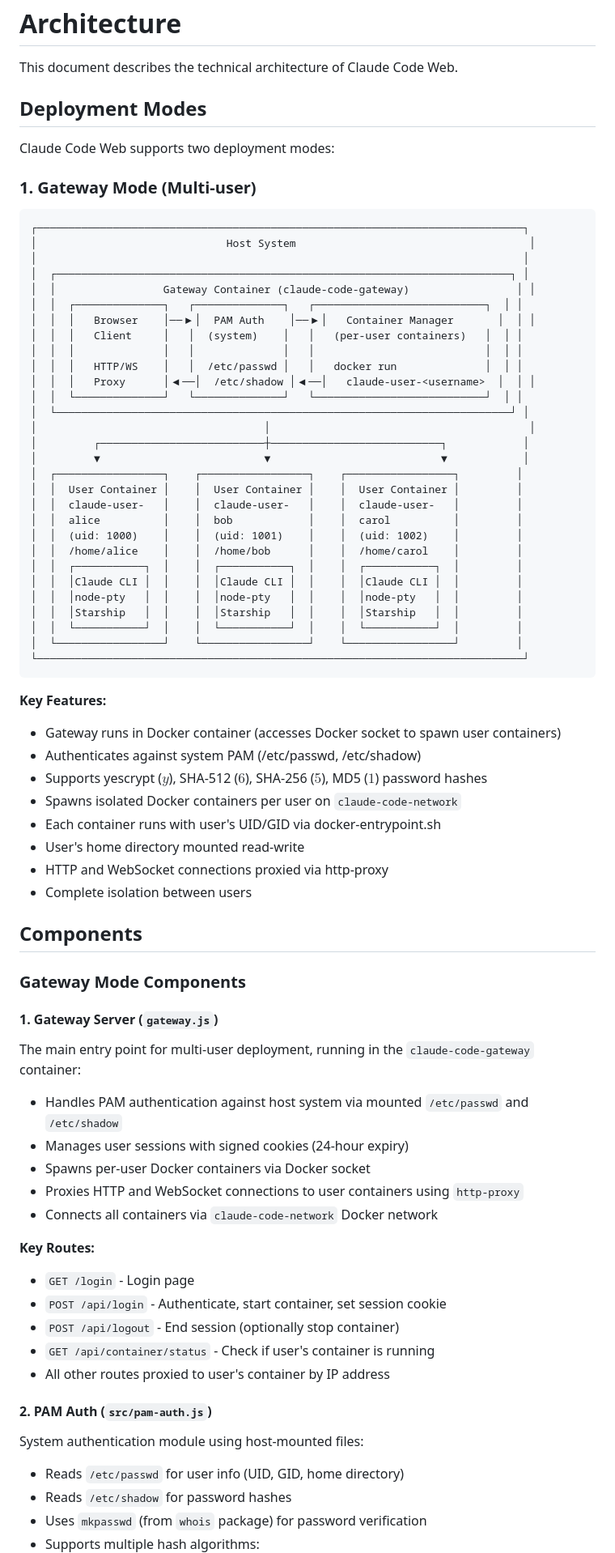
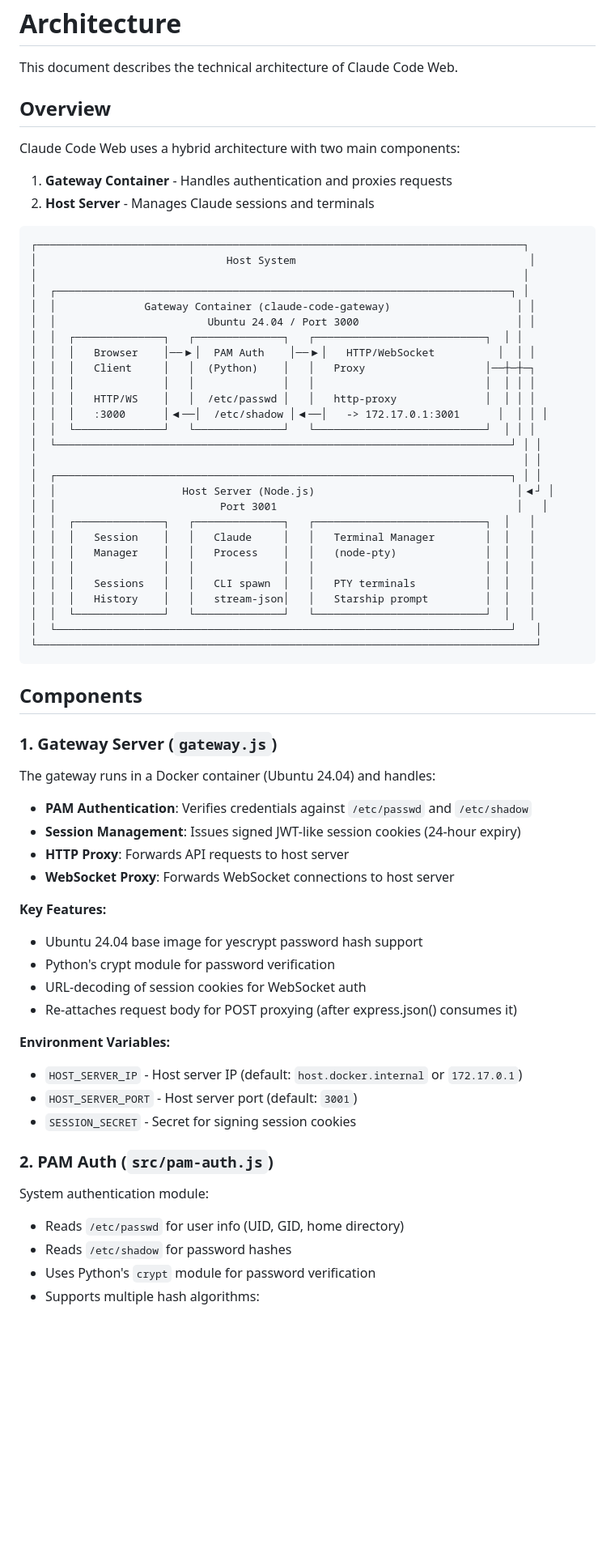
Before and after one commit to yotto3s/claude-code-web, a Markdown page: ARCHITECTURE.md, the part around one of its changes. Shown at 81% size. GitHub-like rendering; blank space fills up the shorter version.

````diff
--- a/ARCHITECTURE.md
+++ b/ARCHITECTURE.md
@@ -2,78 +2,70 @@
 
 This document describes the technical architecture of Claude Code Web.
 
-## Deployment Modes
+## Overview
 
-Claude Code Web supports two deployment modes:
+Claude Code Web uses a hybrid architecture with two main components:
 
-### 1. Gateway Mode (Multi-user)
+1. **Gateway Container** - Handles authentication and proxies requests
+2. **Host Server** - Manages Claude sessions and terminals
 
 ```
 ┌─────────────────────────────────────────────────────────────────────────────┐
 │                              Host System                                     │
 │                                                                             │
 │  ┌────────────────────────────────────────────────────────────────────────┐ │
-│  │                 Gateway Container (claude-code-gateway)                 │ │
+│  │              Gateway Container (claude-code-gateway)                    │ │
+│  │                        Ubuntu 24.04 / Port 3000                         │ │
 │  │  ┌──────────────┐   ┌──────────────┐   ┌───────────────────────────┐  │ │
-│  │  │   Browser    │──▶│  PAM Auth    │──▶│   Container Manager       │  │ │
-│  │  │   Client     │   │  (system)    │   │   (per-user containers)   │  │ │
-│  │  │              │   │              │   │                           │  │ │
-│  │  │   HTTP/WS    │   │  /etc/passwd │   │   docker run              │  │ │
-│  │  │   Proxy      │◀──│  /etc/shadow │◀──│   claude-user-<username>  │  │ │
-│  │  └──────────────┘   └──────────────┘   └───────────────────────────┘  │ │
-│  └────────────────────────────────────────────────────────────────────────┘ │
-│                                    │                                         │
-│         ┌──────────────────────────┼───────────────────────────┐            │
-│         ▼                          ▼                           ▼            │
-│  ┌─────────────────┐    ┌─────────────────┐    ┌─────────────────┐         │
-│  │  User Container │    │  User Container │    │  User Container │         │
-│  │  claude-user-   │    │  claude-user-   │    │  claude-user-   │         │
-│  │  alice          │    │  bob            │    │  carol          │         │
-│  │  (uid: 1000)    │    │  (uid: 1001)    │    │  (uid: 1002)    │         │
-│  │  /home/alice    │    │  /home/bob      │    │  /home/carol    │         │
-│  │  ┌───────────┐  │    │  ┌───────────┐  │    │  ┌───────────┐  │         │
-│  │  │Claude CLI │  │    │  │Claude CLI │  │    │  │Claude CLI │  │         │
-│  │  │node-pty   │  │    │  │node-pty   │  │    │  │node-pty   │  │         │
-│  │  │Starship   │  │    │  │Starship   │  │    │  │Starship   │  │         │
-│  │  └───────────┘  │    │  └───────────┘  │    │  └───────────┘  │         │
-│  └─────────────────┘    └─────────────────┘    └─────────────────┘         │
-└─────────────────────────────────────────────────────────────────────────────┘
+│  │  │   Browser    │──▶│  PAM Auth    │──▶│   HTTP/WebSocket          │  │ │
+│  │  │   Client     │   │  (Python)    │   │   Proxy                   │──┼─┼─┐
+│  │  │              │   │              │   │                           │  │ │ │
+│  │  │   HTTP/WS    │   │  /etc/passwd │   │   http-proxy              │  │ │ │
+│  │  │   :3000      │◀──│  /etc/shadow │◀──│   -> 172.17.0.1:3001      │  │ │ │
+│  │  └──────────────┘   └──────────────┘   └───────────────────────────┘  │ │ │
+│  └────────────────────────────────────────────────────────────────────────┘ │ │
+│                                                                             │ │
+│  ┌────────────────────────────────────────────────────────────────────────┐ │ │
+│  │                    Host Server (Node.js)                                │◀┘ │
+│  │                          Port 3001                                      │   │
+│  │  ┌──────────────┐   ┌──────────────┐   ┌───────────────────────────┐  │   │
+│  │  │   Session    │   │   Claude     │   │   Terminal Manager        │  │   │
+│  │  │   Manager    │   │   Process    │   │   (node-pty)              │  │   │
+│  │  │              │   │              │   │                           │  │   │
+│  │  │   Sessions   │   │   CLI spawn  │   │   PTY terminals           │  │   │
+│  │  │   History    │   │   stream-json│   │   Starship prompt         │  │   │
+│  │  └──────────────┘   └──────────────┘   └───────────────────────────┘  │   │
+│  └────────────────────────────────────────────────────────────────────────┘   │
+└───────────────────────────────────────────────────────────────────────────────┘
 ```
-
-**Key Features:**
-- Gateway runs in Docker container (accesses Docker socket to spawn user containers)
-- Authenticates against system PAM (/etc/passwd, /etc/shadow)
-- Supports yescrypt ($y$), SHA-512 ($6$), SHA-256 ($5$), MD5 ($1$) password hashes
-- Spawns isolated Docker containers per user on `claude-code-network`
-- Each container runs with user's UID/GID via docker-entrypoint.sh
-- User's home directory mounted read-write
-- HTTP and WebSocket connections proxied via http-proxy
-- Complete isolation between users
 
 ## Components
 
-### Gateway Mode Components
+### 1. Gateway Server (`gateway.js`)
 
-#### 1. Gateway Server (`gateway.js`)
+The gateway runs in a Docker container (Ubuntu 24.04) and handles:
 
-The main entry point for multi-user deployment, running in the `claude-code-gateway` container:
-- Handles PAM authentication against host system via mounted `/etc/passwd` and `/etc/shadow`
-- Manages user sessions with signed cookies (24-hour expiry)
-- Spawns per-user Docker containers via Docker socket
-- Proxies HTTP and WebSocket connections to user containers using `http-proxy`
-- Connects all containers via `claude-code-network` Docker network
+- **PAM Authentication**: Verifies credentials against `/etc/passwd` and `/etc/shadow`
+- **Session Management**: Issues signed JWT-like session cookies (24-hour expiry)
+- **HTTP Proxy**: Forwards API requests to host server
+- **WebSocket Proxy**: Forwards WebSocket connections to host server
 
-**Key Routes:**
-- `GET /login` - Login page
-- `POST /api/login` - Authenticate, start container, set session cookie
-- `POST /api/logout` - End session (optionally stop container)
-- `GET /api/container/status` - Check if user's container is running
-- All other routes proxied to user's container by IP address
+**Key Features:**
+- Ubuntu 24.04 base image for yescrypt password hash support
+- Python's crypt module for password verification
+- URL-decoding of session cookies for WebSocket auth
+- Re-attaches request body for POST proxying (after express.json() consumes it)
 
-#### 2. PAM Auth (`src/pam-auth.js`)
+**Environment Variables:**
+- `HOST_SERVER_IP` - Host server IP (default: `host.docker.internal` or `172.17.0.1`)
+- `HOST_SERVER_PORT` - Host server port (default: `3001`)
+- `SESSION_SECRET` - Secret for signing session cookies
 
-System authentication module using host-mounted files:
+### 2. PAM Auth (`src/pam-auth.js`)
+
+System authentication module:
+
 - Reads `/etc/passwd` for user info (UID, GID, home directory)
 - Reads `/etc/shadow` for password hashes
-- Uses `mkpasswd` (from `whois` package) for password verification
+- Uses Python's `crypt` module for password verification
 - Supports multiple hash algorithms:
````
Also changed, not shown: other parts of ARCHITECTURE.md (+138 -148 lines), README.md (+48 -38 lines).
